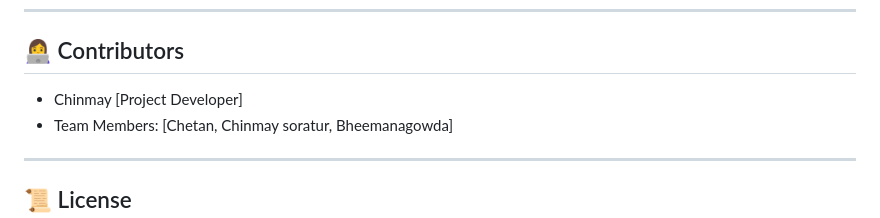
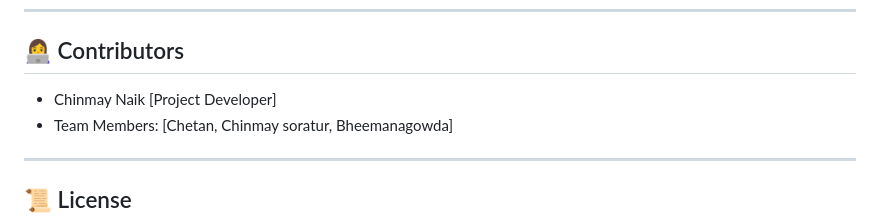
Before and after one commit to chinmaynaik-hub/QRbased-drivinglicense, a Markdown page: README.md, the part around the change. GitHub-like rendering.

Commit message:
Fix formatting issues in README.md

```diff
--- a/README.md
+++ b/README.md
@@ -87,7 +87,7 @@ Download and install **[XAMPP](https://www.apachefriends.org/)** to run Apache a
 
 ## 👩‍💻 Contributors
 
-- Chinmay [Project Developer]
+- Chinmay Naik [Project Developer]
 - Team Members: [Chetan, Chinmay soratur, Bheemanagowda]
 
 ---
```
